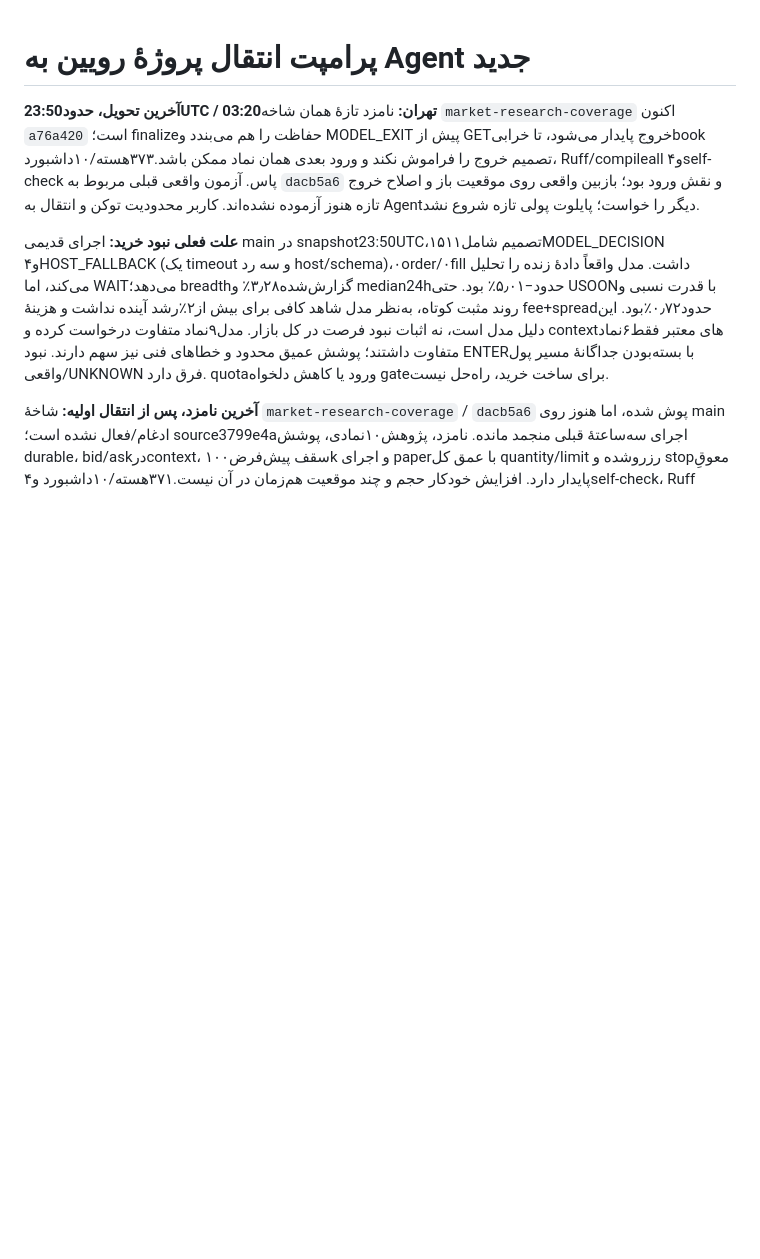
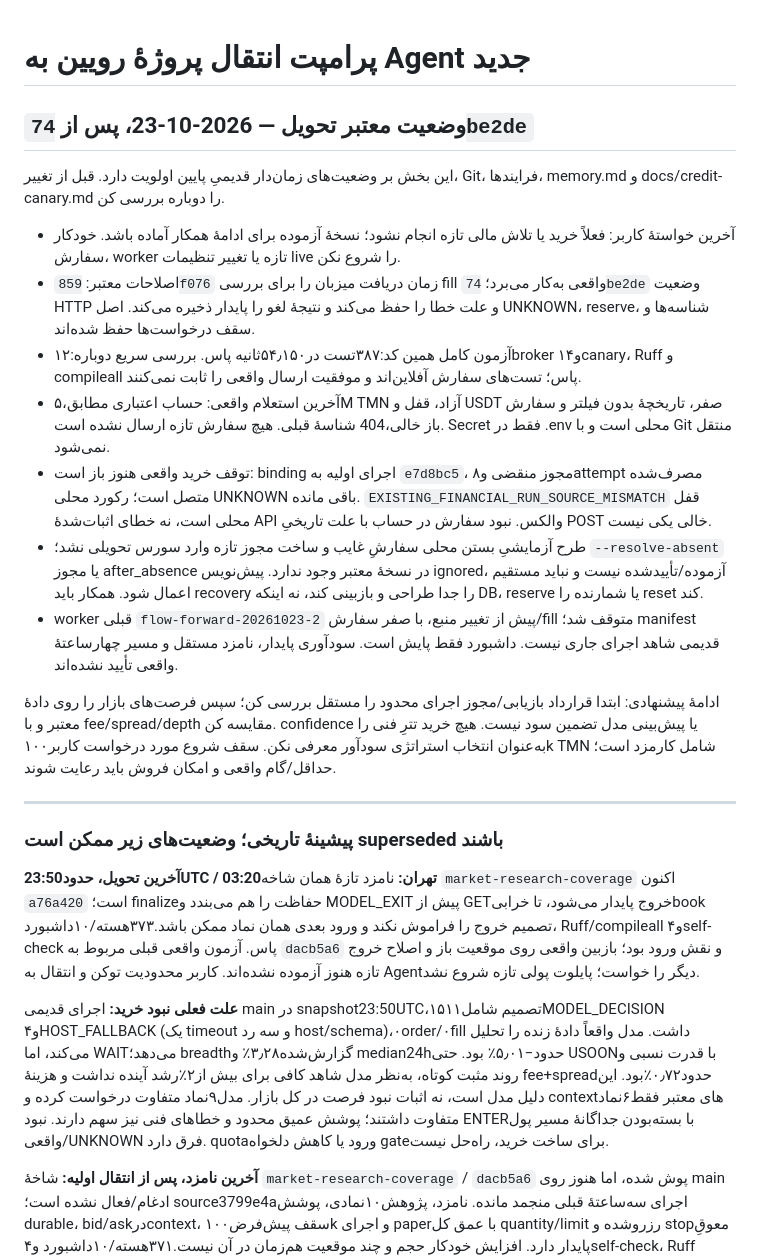
Before and after one commit to Pouria26/royin-trading-agent, a Markdown page: HANDOFF.md, the part around the change. Rendered like a GitHub page; blank space fills up the shorter version.

Commit message:
docs: hand off the verified execution version and open gates
Record the user request to stop financial attempts and continue with a teammate. Keep the unverified absence-recovery draft outside the delivered source.
Add a current handoff checkpoint that supersedes old process and branch snapshots without claiming live readiness.
Validation: 12 broker and 14 canary tests rerun successfully; Ruff, compileall, diff and credential scans passed. The unchanged runtime previously passed all 387 core tests.
No order, reservation release or financial-state reset was performed; UNKNOWN recovery and strategy profitability remain open.

```diff
--- a/HANDOFF.md
+++ b/HANDOFF.md
@@ -1,4 +1,22 @@
 # پرامپت انتقال پروژهٔ رویین به Agent جدید
+
+## وضعیت معتبر تحویل — 2026-10-23، پس از `74be2de`
+
+این بخش بر وضعیت‌های زمان‌دار قدیمیِ پایین اولویت دارد. قبل از تغییر، Git، فرایندها، memory.md و docs/credit-canary.md را دوباره بررسی کن.
+
+- آخرین خواستهٔ کاربر: فعلاً خرید یا تلاش مالی تازه انجام نشود؛ نسخهٔ آزموده برای ادامهٔ همکار آماده باشد. خودکار سفارش، worker تازه یا تغییر تنظیمات live را شروع نکن.
+- اصلاحات معتبر: `859f076` زمان دریافت میزبان را برای بررسی fill واقعی به‌کار می‌برد؛ `74be2de` وضعیت HTTP و علت خطا را حفظ می‌کند و نتیجهٔ لغو را پایدار ذخیره می‌کند. اصل UNKNOWN، reserve، شناسه‌ها و سقف درخواست‌ها حفظ شده‌اند.
+- آزمون کامل همین کد:۳۸۷تست در۵۴٫۱۵۰ثانیه پاس. بررسی سریع دوباره:۱۲broker و۱۴canary، Ruff و compileall پاس؛ تست‌های سفارش آفلاین‌اند و موفقیت ارسال واقعی را ثابت نمی‌کنند.
+- آخرین استعلام واقعی: حساب اعتباری مطابق،۵M TMN آزاد، قفل و USDT صفر، تاریخچهٔ بدون فیلتر و سفارش باز خالی،404 شناسهٔ قبلی. هیچ سفارش تازه ارسال نشده است. Secret فقط در .env محلی است و با Git منتقل نمی‌شود.
+- توقف خرید واقعی هنوز باز است: binding اجرای اولیه به `e7d8bc5`، مجوز منقضی و۸attempt مصرف‌شده متصل است؛ رکورد محلی UNKNOWN باقی مانده. `EXISTING_FINANCIAL_RUN_SOURCE_MISMATCH` قفل محلی است، نه خطای اثبات‌شدهٔ API والکس. نبود سفارش در حساب با علت تاریخیِ POST خالی یکی نیست.
+- طرح آزمایشیِ بستن محلی سفارشِ غایب و ساخت مجوز تازه وارد سورس تحویلی نشد؛ `--resolve-absent` یا مجوز after_absence در نسخهٔ معتبر وجود ندارد. پیش‌نویس ignored، آزموده/تأییدشده نیست و نباید مستقیم اعمال شود. همکار باید recovery را جدا طراحی و بازبینی کند، نه اینکه DB، reserve یا شمارنده را reset کند.
+- worker قبلی `flow-forward-20261023-2` پیش از تغییر منبع، با صفر سفارش/fill متوقف شد؛ manifest قدیمی شاهد اجرای جاری نیست. داشبورد فقط پایش است. سودآوری پایدار، نامزد مستقل و مسیر چهار‌ساعتهٔ واقعی تأیید نشده‌اند.
+
+ادامهٔ پیشنهادی: ابتدا قرارداد بازیابی/مجوز اجرای محدود را مستقل بررسی کن؛ سپس فرصت‌های بازار را روی دادهٔ معتبر و با fee/spread/depth مقایسه کن. confidence یا پیش‌بینی مدل تضمین سود نیست. هیچ خرید تترِ فنی را به‌عنوان انتخاب استراتژی سودآور معرفی نکن. سقف شروع مورد درخواست کاربر۱۰۰k TMN شامل کارمزد است؛ حداقل/گام واقعی و امکان فروش باید رعایت شوند.
+
+---
+
+### پیشینهٔ تاریخی؛ وضعیت‌های زیر ممکن است superseded باشند
 
 **آخرین تحویل، حدود23:50UTC / 03:20تهران:** نامزد تازهٔ همان شاخه `market-research-coverage` اکنون `a76a420` است؛ finalizeحفاظت را هم می‌بندد و MODEL_EXIT پیش از GETخروج پایدار می‌شود، تا خرابیbook تصمیم خروج را فراموش نکند و ورود بعدی همان نماد ممکن باشد.۳۷۳هسته/۱۰داشبورد، Ruff/compileall و۴self-check پاس. آزمون واقعی قبلی مربوط به `dacb5a6` و نقش ورود بود؛ بازبین واقعی روی موقعیت باز و اصلاح خروج تازه هنوز آزموده نشده‌اند. کاربر محدودیت توکن و انتقال به Agentدیگر را خواست؛ پایلوت پولی تازه شروع نشد.
 
```
Also changed, not shown: TASKS.md (+4 -0 lines), memory.md (+2 -0 lines).
